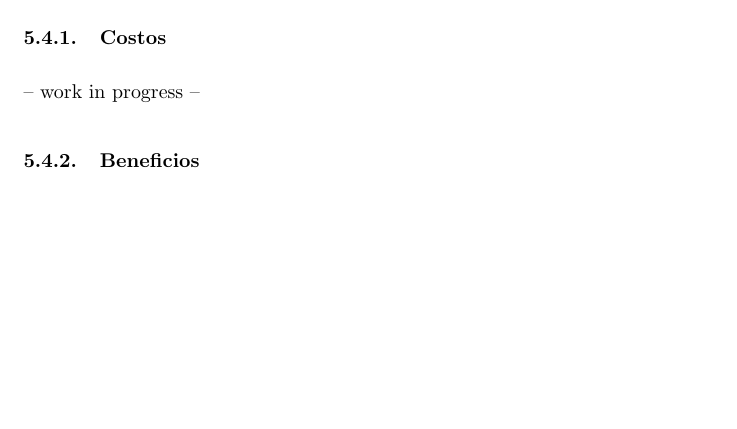
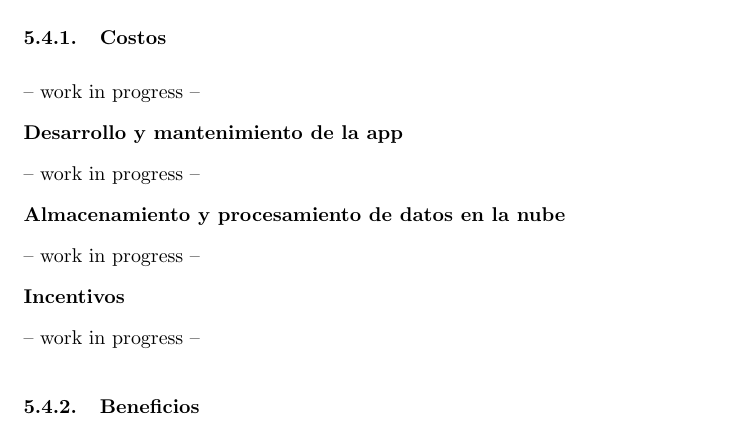
Before and after one commit to RHDZMOTA/accidentes-viales-zmg, a LaTeX document (main.tex): part of page 24 of 28, cut so that both start at the same text, the shorter picture padded with empty space. Compiled offline with pdfLaTeX.

Commit message:
modify layout

```diff
--- a/main.tex
+++ b/main.tex
@@ -526,6 +526,19 @@ De esta manera, podemos decir que con un cambio mínimo del 0,02 se espera una r
 
 -- work in progress --
 
+\textbf{Desarrollo y mantenimiento de la app}
+
+-- work in progress --
+
+\textbf{Almacenamiento y procesamiento de datos en la nube}
+
+-- work in progress --
+
+\textbf{Incentivos}
+
+-- work in progress --
+
+
 \subsubsection{Beneficios}
 
 -- work in progress --
```
Also changed, not shown: main.tex (6 more changed lines).
